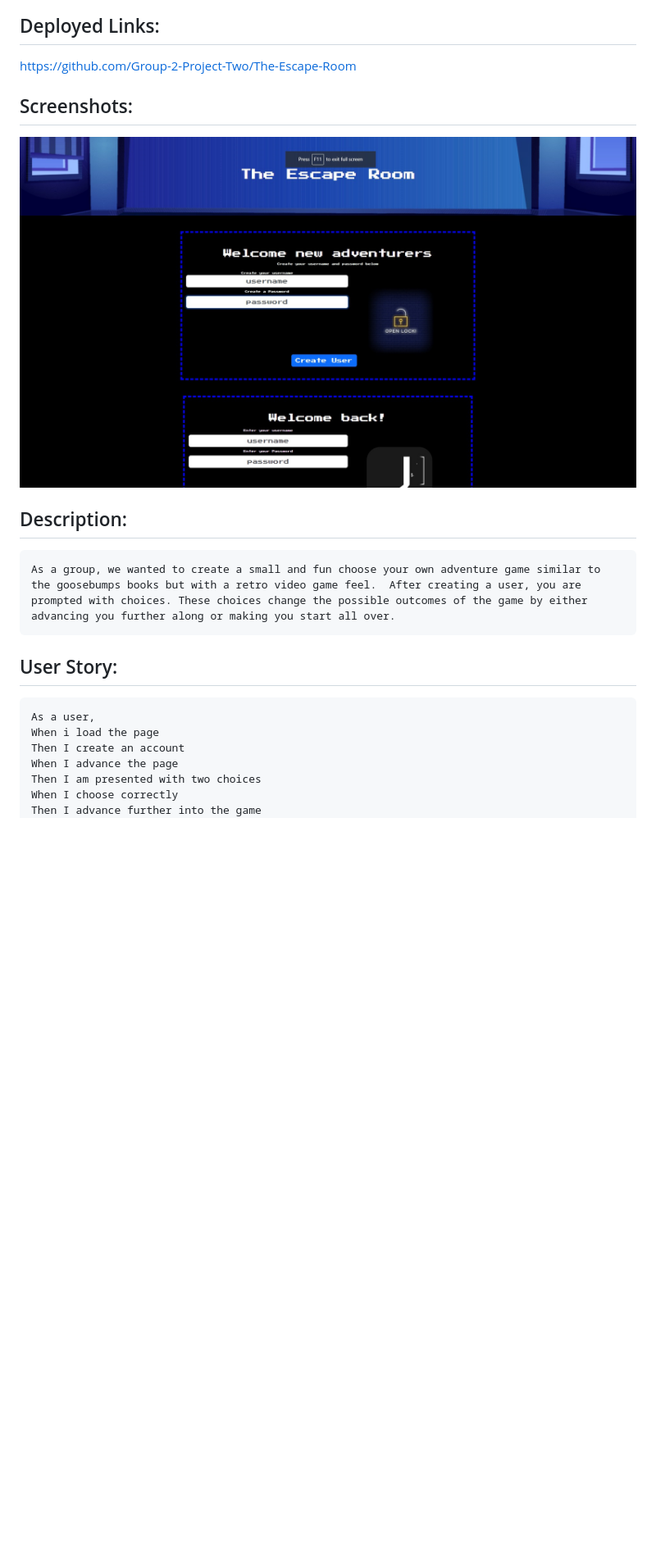
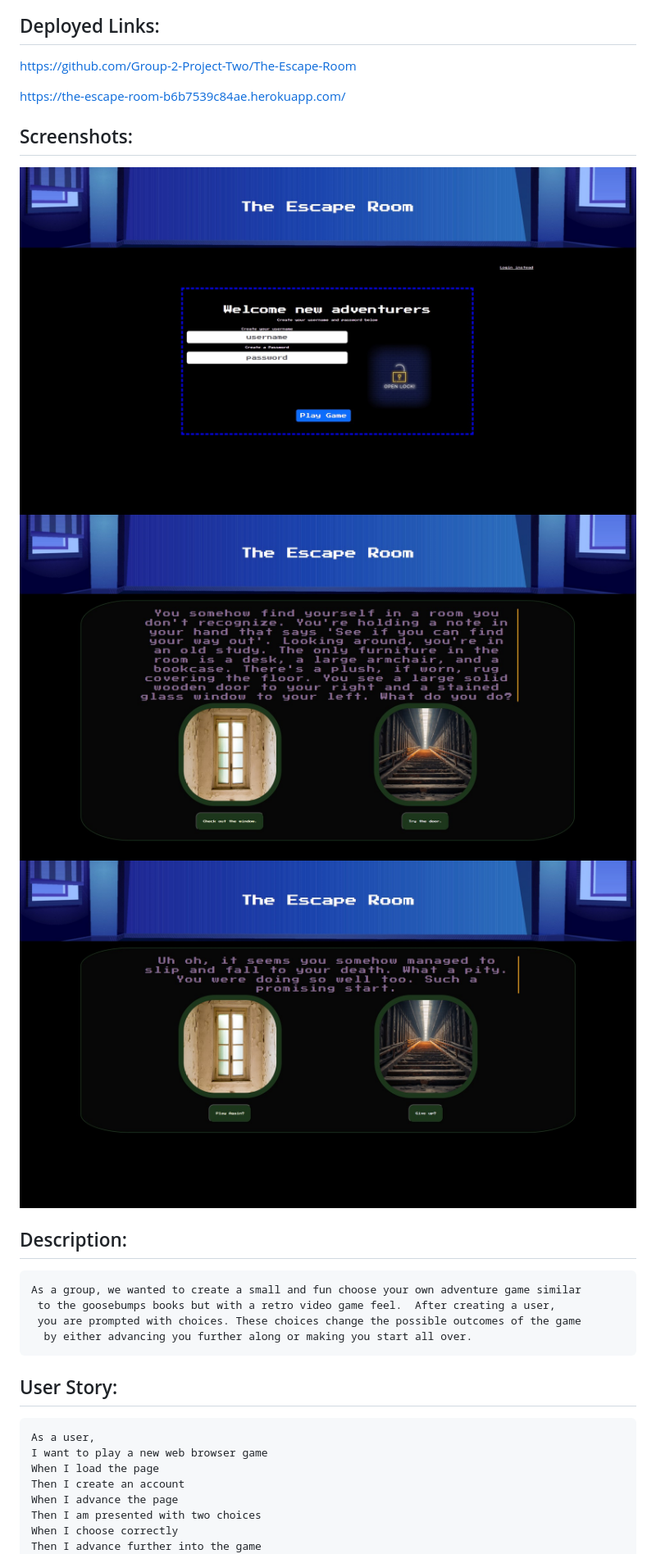
Before and after one commit to Group-2-Project-Two/The-Escape-Room, a Markdown page: README.md, the part around the change printed below. Shown: that part at 82% size. Drawn GitHub-style; pictures changed too: image-1.png (added), image-2.png (added), image.png; blank space fills up the shorter version.

Commit message:
readmeupdate

```diff
--- a/README.md
+++ b/README.md
@@ -3,16 +3,24 @@
 ## Deployed Links:
 https://github.com/Group-2-Project-Two/The-Escape-Room
 
+https://the-escape-room-b6b7539c84ae.herokuapp.com/
+
 
 ## Screenshots:
 ![Alt text](image.png)
+![Alt text](image-1.png)
+![Alt text](image-2.png)
 
 ## Description:
-    As a group, we wanted to create a small and fun choose your own adventure game similar to the goosebumps books but with a retro video game feel.  After creating a user, you are prompted with choices. These choices change the possible outcomes of the game by either advancing you further along or making you start all over.
+    As a group, we wanted to create a small and fun choose your own adventure game similar
+     to the goosebumps books but with a retro video game feel.  After creating a user,
+     you are prompted with choices. These choices change the possible outcomes of the game
+      by either advancing you further along or making you start all over.
 
 ## User Story:
     As a user,
-    When i load the page
+    I want to play a new web browser game
+    When I load the page
     Then I create an account
     When I advance the page
     Then I am presented with two choices
```
Also changed, not shown: other parts of README.md (+10 -0 lines).
